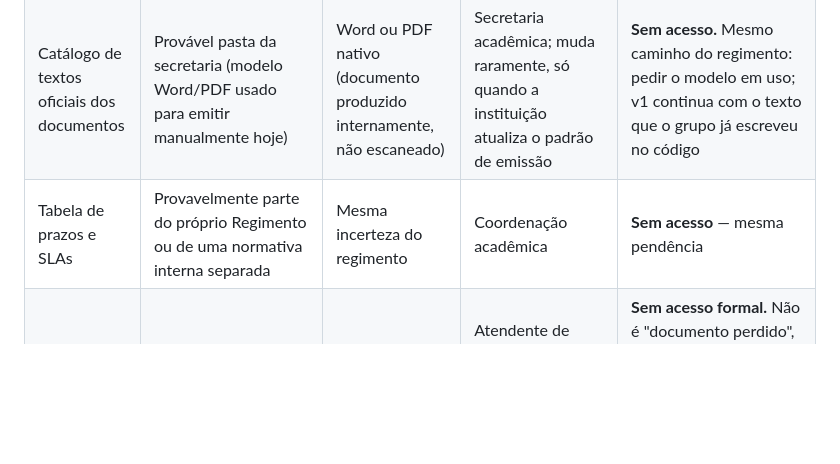
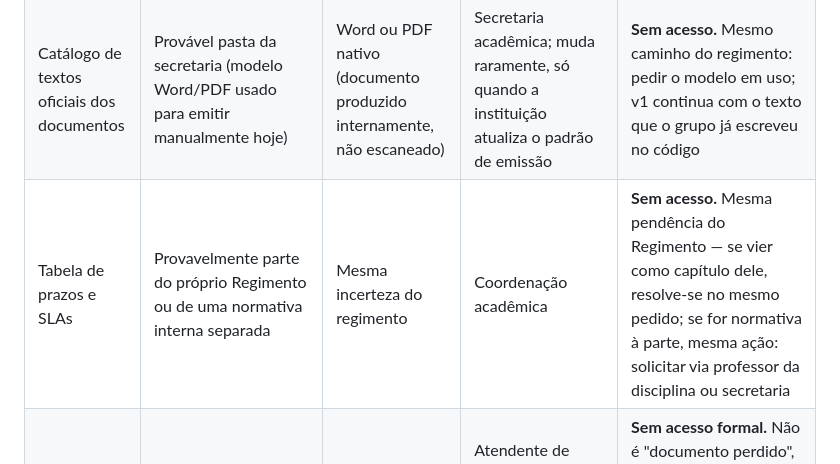
Before and after one commit to weslleyssousa444-ui/secretaria-academica-agente, a Markdown page: docs/base-de-conhecimento-v1.md, the part around the change. Drawn GitHub-style; blank space fills up the shorter version.

Commit message:
Explicita plano de acesso à tabela de prazos/SLA na base de conhecimento v1
Co-Authored-By: Claude Sonnet 5 <noreply@anthropic.com>

```diff
--- a/docs/base-de-conhecimento-v1.md
+++ b/docs/base-de-conhecimento-v1.md
@@ -28,7 +28,7 @@ A arquitetura v1 ([`docs/arquitetura-v1.md`](arquitetura-v1.md)) resolveu o *flu
 |---|---|---|---|---|
 | Regimento Acadêmico | Hipótese do grupo: pasta da coordenação acadêmica ou intranet institucional — **não confirmado** | Desconhecido; `case.md` §2.10 estima ~20 páginas; risco real de ser PDF digitalizado de cópia física, não nativo | Coordenação acadêmica / jurídico institucional; muda por resolução do conselho — raro, mas com adendos possíveis entre resoluções | **Sem acesso.** Já registrado como pendência em `docs/fontes.md` — dado sensível/institucional, o grupo não tem contato direto com a coordenação. Ação: solicitar cópia formal via professor da disciplina ou secretaria; até lá, v1 trabalha com um regimento simulado, marcado como placeholder |
 | Catálogo de textos oficiais dos documentos | Provável pasta da secretaria (modelo Word/PDF usado para emitir manualmente hoje) | Word ou PDF nativo (documento produzido internamente, não escaneado) | Secretaria acadêmica; muda raramente, só quando a instituição atualiza o padrão de emissão | **Sem acesso.** Mesmo caminho do regimento: pedir o modelo em uso; v1 continua com o texto que o grupo já escreveu no código |
-| Tabela de prazos e SLAs | Provavelmente parte do próprio Regimento ou de uma normativa interna separada | Mesma incerteza do regimento | Coordenação acadêmica | **Sem acesso** — mesma pendência |
+| Tabela de prazos e SLAs | Provavelmente parte do próprio Regimento ou de uma normativa interna separada | Mesma incerteza do regimento | Coordenação acadêmica | **Sem acesso.** Mesma pendência do Regimento — se vier como capítulo dele, resolve-se no mesmo pedido; se for normativa à parte, mesma ação: solicitar via professor da disciplina ou secretaria |
 | FAQ da secretaria | Não existe como documento — é o que a atendente já sabe responder | Nenhum ainda; precisaria ser escrito a partir de entrevista | Atendente de secretaria (usuário principal do case, `case.md` §2.2); mudaria conforme a rotina da secretaria | **Sem acesso formal.** Não é "documento perdido", é conhecimento que ainda não foi registrado — nenhuma ferramenta de RAG resolve isso sozinha; é trabalho de entrevista antes de virar fonte |
 | Cadastro e financeiro do aluno | `dados/academico.db` (SQLite) | Registro de banco relacional | Grupo, dados sintéticos (`case.md` §2.9); atualização é transacional, a cada emissão/consulta | Acesso total — já implementado; **não é fonte de índice** (ver pergunta 3) |
 
```
